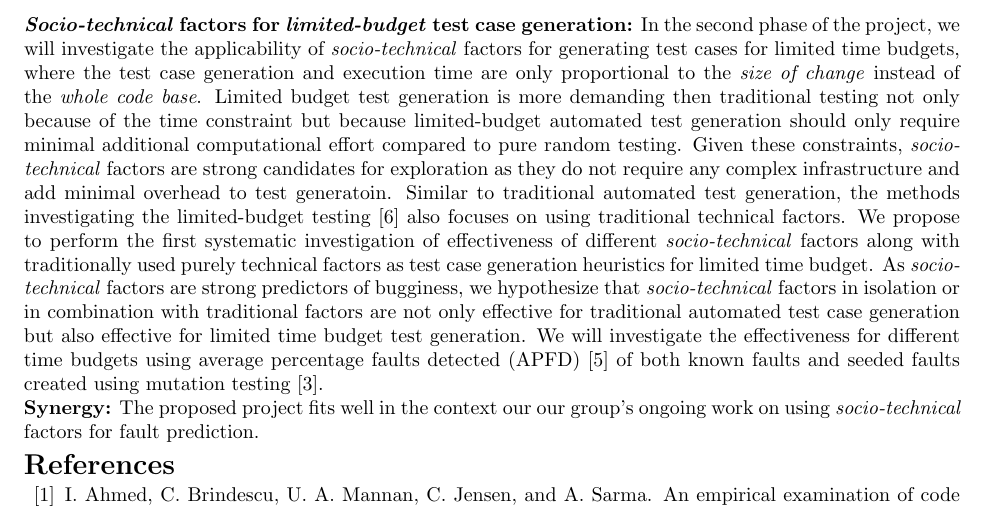
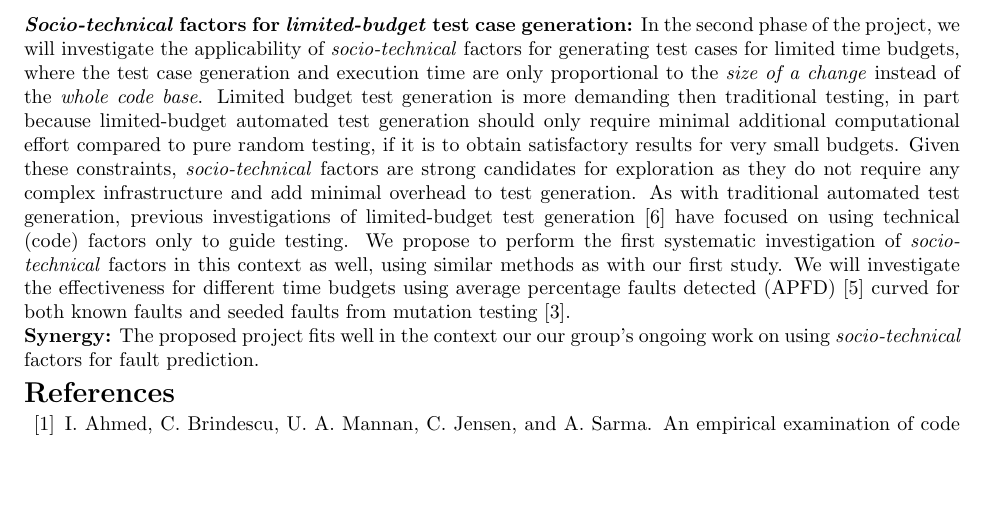
Before and after one commit to iftekharahmedshimul/Facebookproposal, a LaTeX document (proposal.tex): part of page 2 of 2, cut so that both start at the same text, the shorter picture padded with empty space. Compiled offline with pdfLaTeX.

Commit message:
room made for some extra nice writeup

```diff
--- a/proposal.tex
+++ b/proposal.tex
@@ -56,7 +56,8 @@ structural \cite{tonella2004evolutionary}, functional \cite{wegener2004evaluatio
 \noindent {\bf \emph{Socio-technical} factors for test case generation:} Previous work on generating test cases investigated structural \cite{tonella2004evolutionary}, functional \cite{wegener2004evaluation}, and non-functional \cite{wegener1998verifying} properties. %\cite{oh2011transition}
 None of these studies investigated the effectiveness of \emph{socio-technical} factors in test case generation. We propose to produce the first such general, systematic, examination. We will begin by comparing state-of-the-art test automated test generation systems, with and without use of socio-technical factors, on benchmarks such as Defects4J \cite{just2014defects4j}.  Because there are only 6 projects in the Defects4J benchmark, we will curate our own data-set combining information from  sources such as bug tracking systems and patches submitted to the code base for fixing bugs using the techniques used in our prior work \cite{ahmed2016can}, applied to a large number of randomly selected, mature open source projects, and will release that as a benchmark.  We will also use the existing manually written tests and augment them by generating additional tests using both state-of-the-art automated test generation systems and \emph{socio-technical} factors (in conjunction, and separately) and compare test performance to identify the best way to generate an effective, efficient test suite.
 
-\noindent {\bf \emph{Socio-technical} factors for \emph{limited-budget} test case generation:} In the second phase of the project, we will investigate the applicability of \emph{socio-technical} factors for generating test cases for limited time budgets, where the test case generation and execution time are only proportional to the \emph{size of change} instead of the \emph{whole code base}. Limited budget test generation is more demanding then traditional testing not only because of the time constraint but because limited-budget automated test generation should only require minimal additional computational effort compared to pure random testing. Given these constraints, \emph{socio-technical} factors are strong candidates for exploration as they do not require any complex infrastructure and add minimal overhead to test generatoin. Similar to traditional automated test generation, the methods investigating the limited-budget testing \cite{groce2012lightweight} also focuses on using traditional technical factors. We propose to perform the first systematic investigation of effectiveness of different \emph{socio-technical} factors along with traditionally used purely technical factors as test case generation heuristics for limited time budget. As \emph{socio-technical} factors are strong predictors of bugginess, we hypothesize that \emph{socio-technical} factors in isolation or in combination with traditional factors are not only effective for traditional automated test case generation but also effective for limited time budget test generation. We will investigate the effectiveness for different time budgets using average percentage faults detected (APFD) \cite{elbaum2002test} of both known faults and seeded faults created using mutation testing \cite{ahmed2017applying}.
+\noindent {\bf \emph{Socio-technical} factors for \emph{limited-budget} test case generation:} In the second phase of the project, we will investigate the applicability of \emph{socio-technical} factors for generating test cases for limited time budgets, where the test case generation and execution time are only proportional to the \emph{size of a change} instead of the \emph{whole code base}. Limited budget test generation is more demanding then traditional testing, in part because limited-budget automated test generation should only require minimal additional computational effort compared to pure random testing, if it is to obtain satisfactory results for very small budgets. Given these constraints, \emph{socio-technical} factors are strong candidates for exploration as they do not require any complex infrastructure and add minimal overhead to test generation.  As with traditional automated test generation, previous investigations of limited-budget test generation \cite{groce2012lightweight} have focused on using technical (code) factors only to guide testing. We propose to perform the first systematic investigation of \emph{socio-technical} factors in this context as well, using similar methods as with our first study.
+We will investigate the effectiveness for different time budgets using average percentage faults detected (APFD) \cite{elbaum2002test} curved for both known faults and seeded faults from mutation testing \cite{ahmed2017applying}.
 
 %Testing with a limited budget is critical as the entire process of downloading and building the code may be constrained to 50 minutes (for private repos) or 120 minutes (for public repos) \cite{TravisDoc}.
 
```
